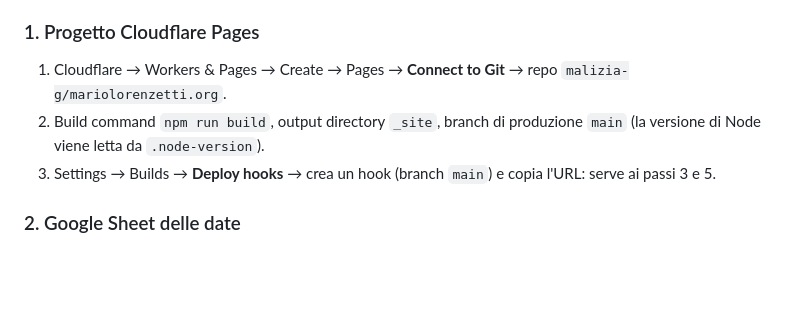
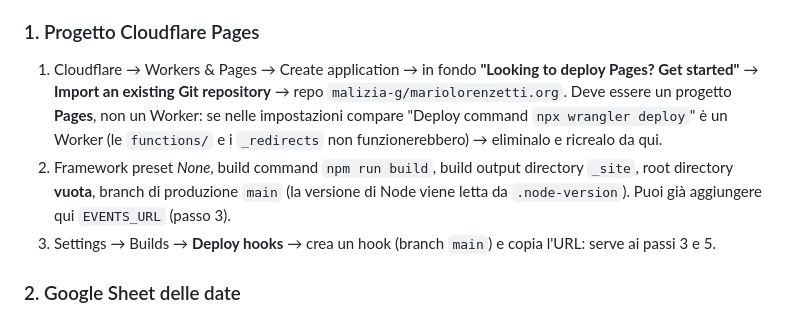
Before and after one commit to malizia-g/mariolorenzetti.org, a Markdown page: README.md, the part around the change. Rendered like a GitHub page; blank space fills up the shorter version.

Commit message:
README: creare il progetto come Pages, non Worker
Co-Authored-By: Claude Opus 5.5 <noreply@anthropic.com>

```diff
--- a/README.md
+++ b/README.md
@@ -44,8 +44,9 @@ L'editor `/admin/` con login Google è facoltativo e si aggiunge dopo (passo 7):
 
 ### 1. Progetto Cloudflare Pages
 
-1. Cloudflare → Workers & Pages → Create → Pages → **Connect to Git** → repo `malizia-g/mariolorenzetti.org`.
-2. Build command `npm run build`, output directory `_site`, branch di produzione `main` (la versione di Node viene letta da `.node-version`).
+1. Cloudflare → Workers & Pages → Create application → in fondo **"Looking to deploy Pages? Get started"** → **Import an existing Git repository** → repo `malizia-g/mariolorenzetti.org`.
+   Deve essere un progetto **Pages**, non un Worker: se nelle impostazioni compare "Deploy command `npx wrangler deploy`" è un Worker (le `functions/` e i `_redirects` non funzionerebbero) → eliminalo e ricrealo da qui.
+2. Framework preset *None*, build command `npm run build`, build output directory `_site`, root directory **vuota**, branch di produzione `main` (la versione di Node viene letta da `.node-version`). Puoi già aggiungere qui `EVENTS_URL` (passo 3).
 3. Settings → Builds → **Deploy hooks** → crea un hook (branch `main`) e copia l'URL: serve ai passi 3 e 5.
 
 ### 2. Google Sheet delle date
```
